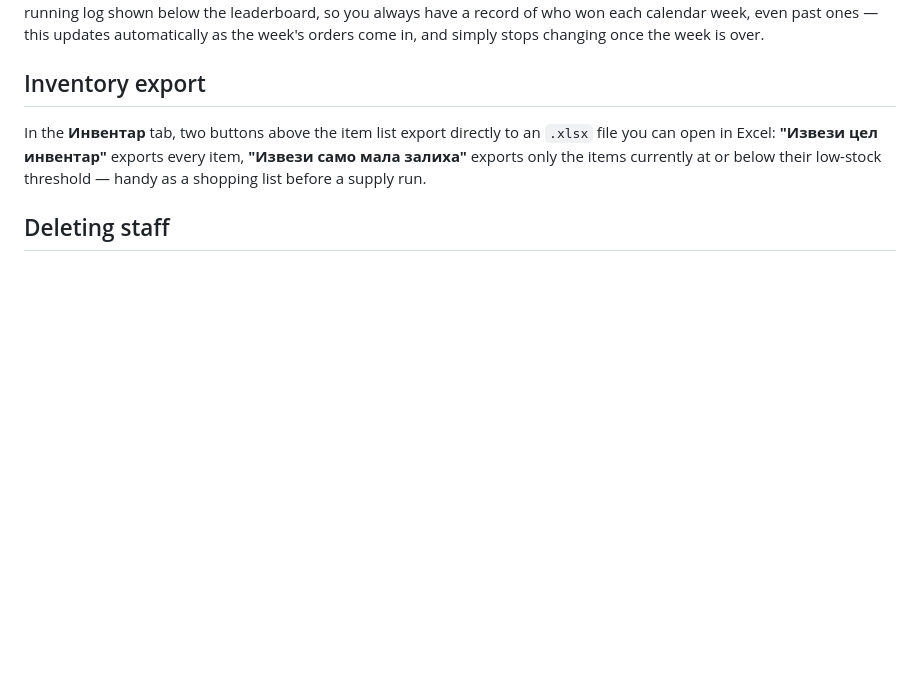
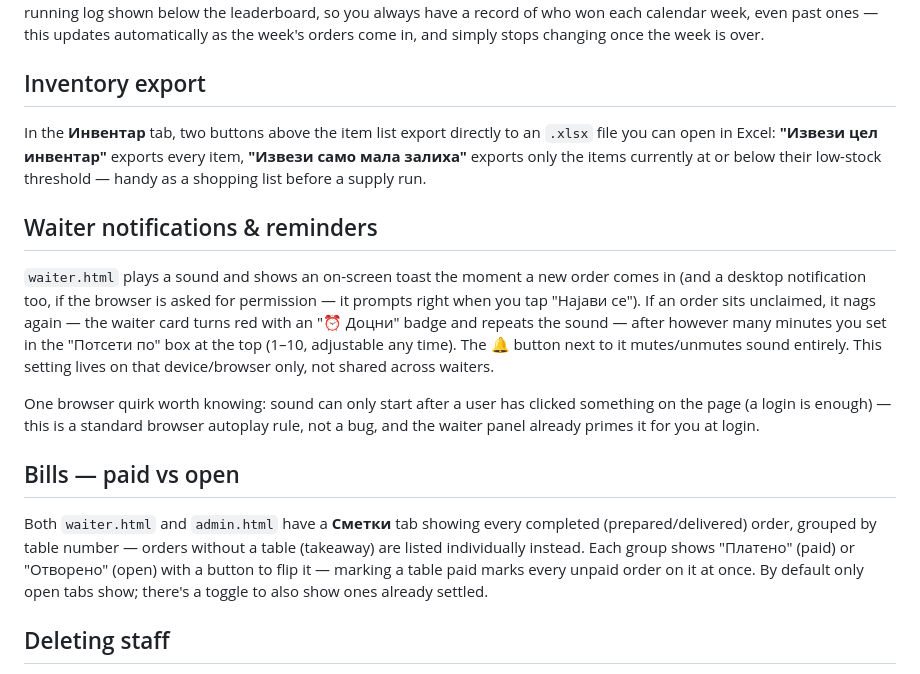
Before and after one commit to akocalevski-ai/Radost, a Markdown page: README.md, the part around the change. Drawn GitHub-style; blank space fills up the shorter version.

Commit message:
Update README.md
V8

```diff
--- a/README.md
+++ b/README.md
@@ -82,6 +82,16 @@ The **Статистика** tab in the admin panel shows a leaderboard (orders
 
 In the **Инвентар** tab, two buttons above the item list export directly to an `.xlsx` file you can open in Excel: **"Извези цел инвентар"** exports every item, **"Извези само мала залиха"** exports only the items currently at or below their low-stock threshold — handy as a shopping list before a supply run.
 
+## Waiter notifications & reminders
+
+`waiter.html` plays a sound and shows an on-screen toast the moment a new order comes in (and a desktop notification too, if the browser is asked for permission — it prompts right when you tap "Најави се"). If an order sits unclaimed, it nags again — the waiter card turns red with an "⏰ Доцни" badge and repeats the sound — after however many minutes you set in the "Потсети по" box at the top (1–10, adjustable any time). The 🔔 button next to it mutes/unmutes sound entirely. This setting lives on that device/browser only, not shared across waiters.
+
+One browser quirk worth knowing: sound can only start after a user has clicked something on the page (a login is enough) — this is a standard browser autoplay rule, not a bug, and the waiter panel already primes it for you at login.
+
+## Bills — paid vs open
+
+Both `waiter.html` and `admin.html` have a **Сметки** tab showing every completed (prepared/delivered) order, grouped by table number — orders without a table (takeaway) are listed individually instead. Each group shows "Платено" (paid) or "Отворено" (open) with a button to flip it — marking a table paid marks every unpaid order on it at once. By default only open tabs show; there's a toggle to also show ones already settled.
+
 ## Deleting staff
 
 The **Избриши** button on a waiter in the **Келнери** tab removes them from the app immediately (they'll be signed out of `waiter.html` on their next action and won't appear in the customer's waiter list or the schedule dropdown). It does **not** delete their Firebase login itself — client apps aren't allowed to delete other users' logins for security reasons. If you want the login gone completely too, go to Firebase console → **Authentication → Users**, find them, and delete them there as well.
```
